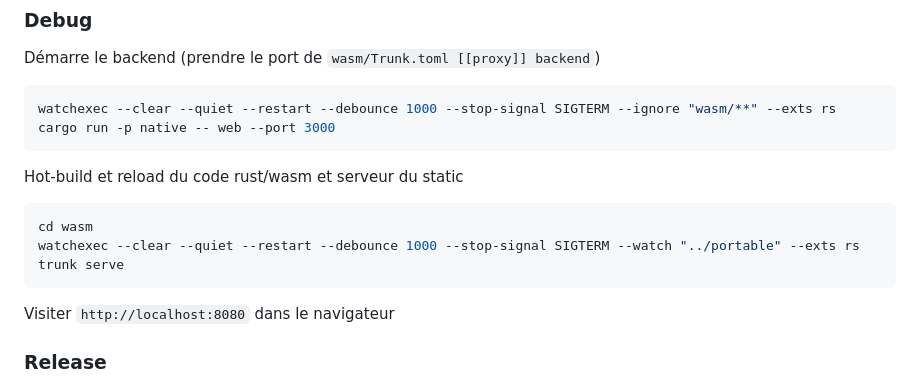
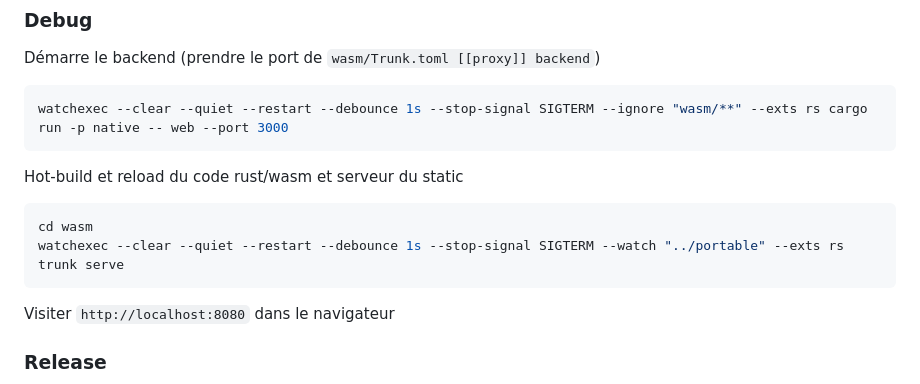
Before and after one commit to nipil/openai-compatible-chat, a Markdown page: README.md, the part around the change. Drawn GitHub-style.

Commit message:
Update to syntax with units instead of unit-less

````diff
--- a/README.md
+++ b/README.md
@@ -189,14 +189,14 @@ Commiter en s'assurant de bien **archiver l'explication** de Claude au message d
 Démarre le backend (prendre le port de `wasm/Trunk.toml [[proxy]] backend`)
 
 ```shell
-watchexec --clear --quiet --restart --debounce 1000 --stop-signal SIGTERM --ignore "wasm/**" --exts rs cargo run -p native -- web --port 3000
+watchexec --clear --quiet --restart --debounce 1s --stop-signal SIGTERM --ignore "wasm/**" --exts rs cargo run -p native -- web --port 3000
 ```
 
 Hot-build et reload du code rust/wasm et serveur du static
 
 ```shell
 cd wasm
-watchexec --clear --quiet --restart --debounce 1000 --stop-signal SIGTERM --watch "../portable" --exts rs trunk serve
+watchexec --clear --quiet --restart --debounce 1s --stop-signal SIGTERM --watch "../portable" --exts rs trunk serve
 ```
 
 Visiter `http://localhost:8080` dans le navigateur
````
